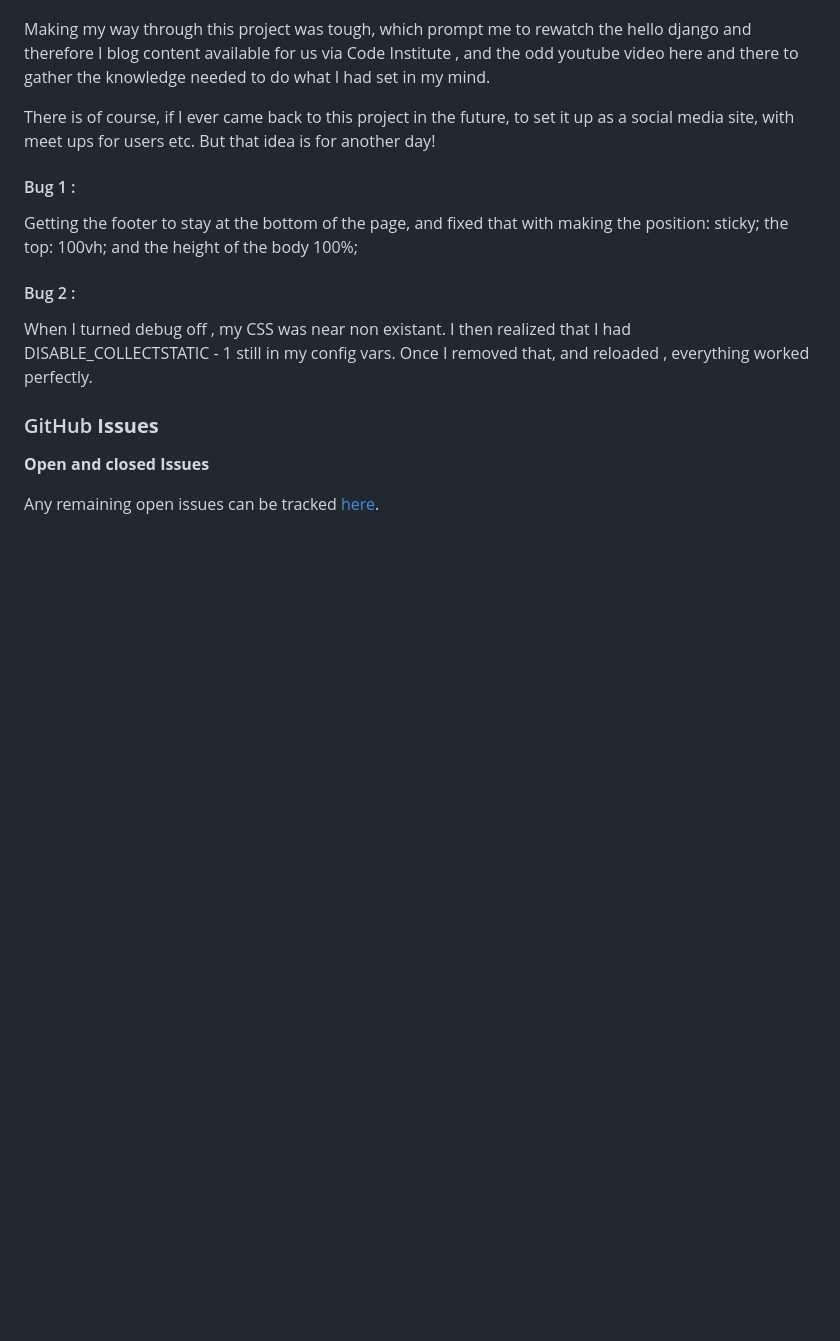
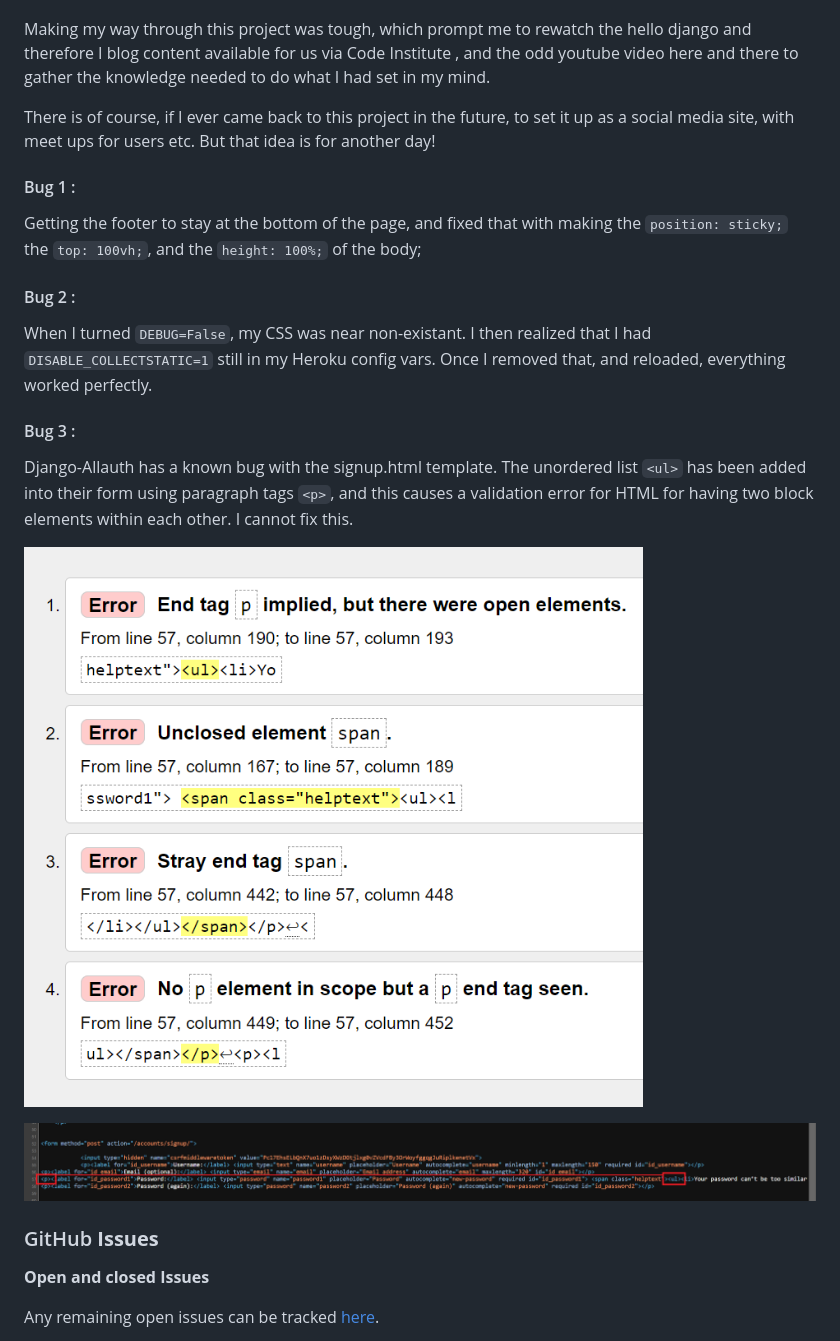
Before and after one commit to shellym96/dog-stagram, a Markdown page: TESTING.md, the part around the change. GitHub-like rendering; pictures changed too: documentation/allauth-bug01.png (added), documentation/allauth-bug02.png (added); blank space fills up the shorter version.

Commit message:
Add known bug with django-allauth signup page

```diff
--- a/TESTING.md
+++ b/TESTING.md
@@ -123,14 +123,21 @@ Making my way through this project was tough, which prompt me to rewatch the hel
 
 There is of course, if I ever came back to this project in the future, to set it up as a social media site, with meet ups for users etc. But that idea is for another day!
 
+#### Bug 1 :
 
-#### Bug 1 :
-Getting the footer to stay at the bottom of the page, and fixed that with making  the position: sticky; the top: 100vh; and the height of the body 100%;
+Getting the footer to stay at the bottom of the page, and fixed that with making the `position: sticky;` the `top: 100vh;`, and the `height: 100%;` of the body;
 
 #### Bug 2 :
-When I turned debug off , my CSS was near non existant. I then realized that I had DISABLE_COLLECTSTATIC - 1 still in my config vars. Once I removed that, and reloaded , everything worked perfectly.
 
+When I turned `DEBUG=False`, my CSS was near non-existant. I then realized that I had `DISABLE_COLLECTSTATIC=1` still in my Heroku config vars. Once I removed that, and reloaded, everything worked perfectly.
 
+#### Bug 3 :
+
+Django-Allauth has a known bug with the signup.html template. The unordered list `<ul>` has been added into their form using paragraph tags `<p>`, and this causes a validation error for HTML for having two block elements within each other. I cannot fix this.
+
+![screenshot](documentation/allauth-bug01.png)
+
+![screenshot](documentation/allauth-bug02.png)
 
 ### GitHub **Issues**
 
```
